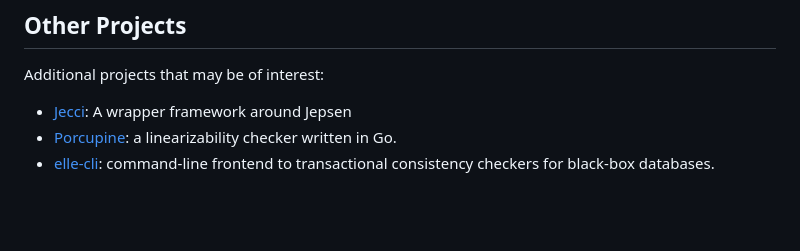
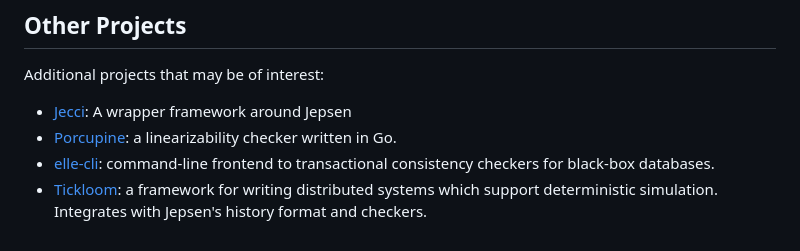
Before and after one commit to jepsen-io/jepsen, a Markdown page: README.md, the part around the change. Rendered like a GitHub page; blank space fills up the shorter version.

Commit message:
Readme: add link to Tickloom

```diff
--- a/README.md
+++ b/README.md
@@ -297,7 +297,12 @@ ssh-keyscan -t ed25519 n1 >> ~/.ssh/known_hosts
 
 Additional projects that may be of interest:
 
-- [Jecci](https://github.com/michaelzenz/jecci): A wrapper framework around Jepsen
-- [Porcupine](https://github.com/anishathalye/porcupine): a linearizability checker written in Go.
+- [Jecci](https://github.com/michaelzenz/jecci): A wrapper framework around
+  Jepsen
+- [Porcupine](https://github.com/anishathalye/porcupine): a linearizability
+  checker written in Go.
 - [elle-cli](https://github.com/ligurio/elle-cli): command-line frontend to
   transactional consistency checkers for black-box databases.
+- [Tickloom](https://github.com/unmeshjoshi/tickloom): a framework for writing
+  distributed systems which support deterministic simulation. Integrates with
+  Jepsen's history format and checkers.
```
